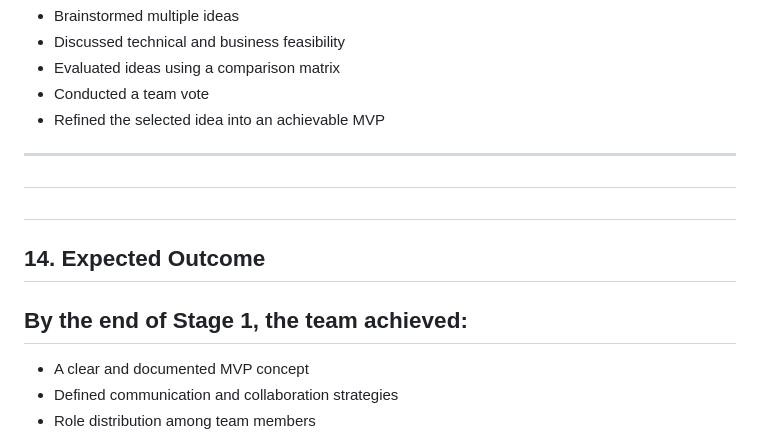
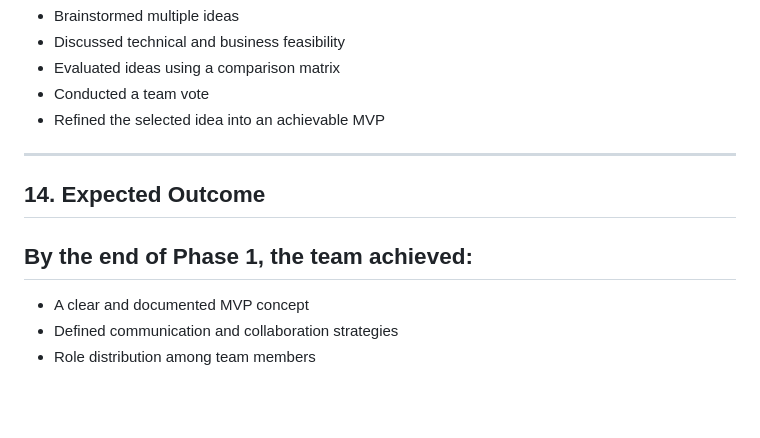
Before and after one commit to csrama/Portfolio_Project, a Markdown page: Phase 1/README.md, the part around one of its changes. Rendered like a GitHub page; blank space fills up the shorter version.

```diff
--- a/Phase 1/README.md
+++ b/Phase 1/README.md
@@ -1078,13 +875,9 @@ Decision Process:
 
 ---
 
-##
-
-##
-
 ## **14\. Expected Outcome**
 
-## By the end of Stage 1, the team achieved:
+## By the end of Phase 1, the team achieved:
 
 * A clear and documented MVP concept
 * Defined communication and collaboration strategies
```
Also changed, not shown: other parts of Phase 1/README.md (+0 -203 lines).
